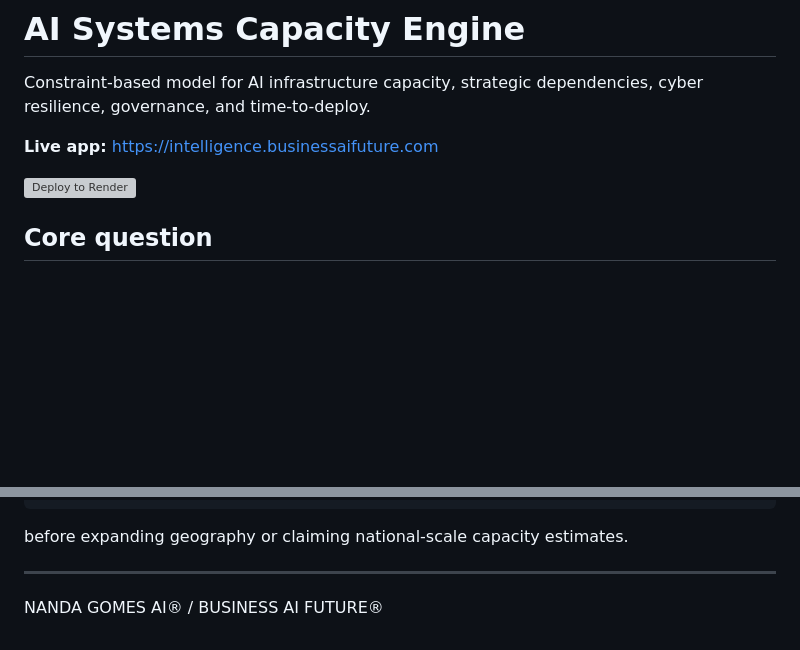
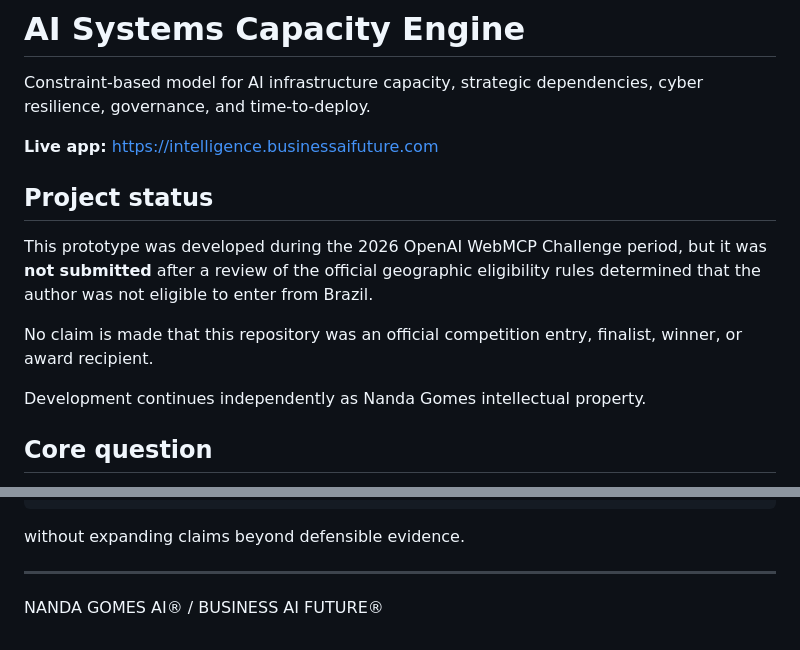
Before and after one commit to nandagomesagi/ai-systems-capacity-engine, a Markdown page: README.md, 2 parts joined by grey strips. GitHub-like rendering; blank space fills up the shorter version; grey boxes are pictures that could not be loaded.

````diff
--- a/README.md
+++ b/README.md
@@ -4,7 +4,13 @@ Constraint-based model for AI infrastructure capacity, strategic dependencies, c
 
 **Live app:** https://intelligence.businessaifuture.com
 
-[![Deploy to Render](https://render.com/images/deploy-to-render-button.svg)](https://render.com/deploy?repo=https://github.com/nandagomesagi/ai-systems-capacity-engine)
+## Project status
+
+This prototype was developed during the 2026 OpenAI WebMCP Challenge period, but it was **not submitted** after a review of the official geographic eligibility rules determined that the author was not eligible to enter from Brazil.
+
+No claim is made that this repository was an official competition entry, finalist, winner, or award recipient.
+
+Development continues independently as Nanda Gomes intellectual property.
 
 ## Core question
 
@@ -165,7 +130,7 @@ TARGET
   -> DEPLOYABLE / UNKNOWN
 ```
 
-before expanding geography or claiming national-scale capacity estimates.
+without expanding claims beyond defensible evidence.
 
 ---
 
````
Also changed, not shown: other parts of README.md (+7 -48 lines).
